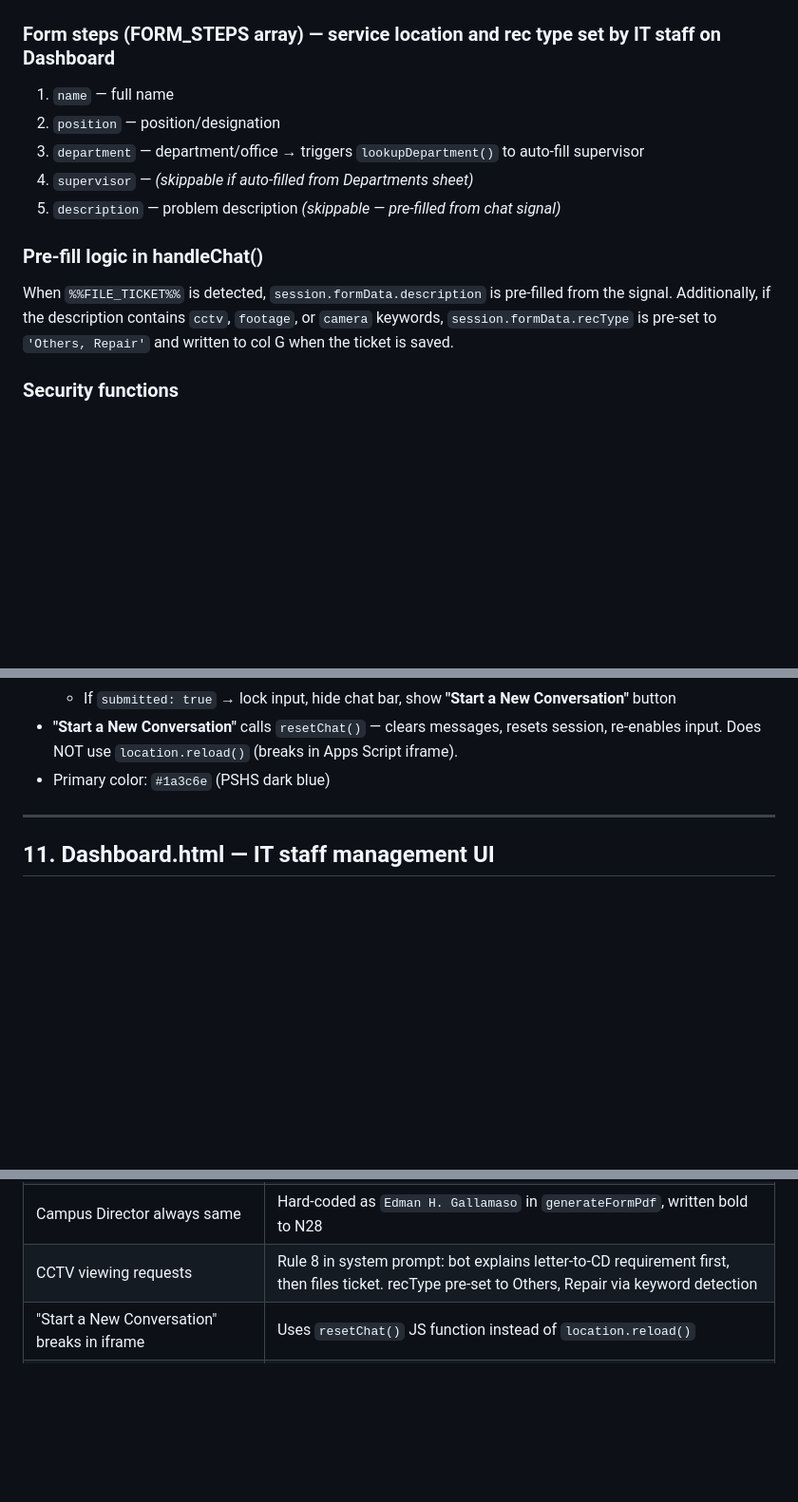
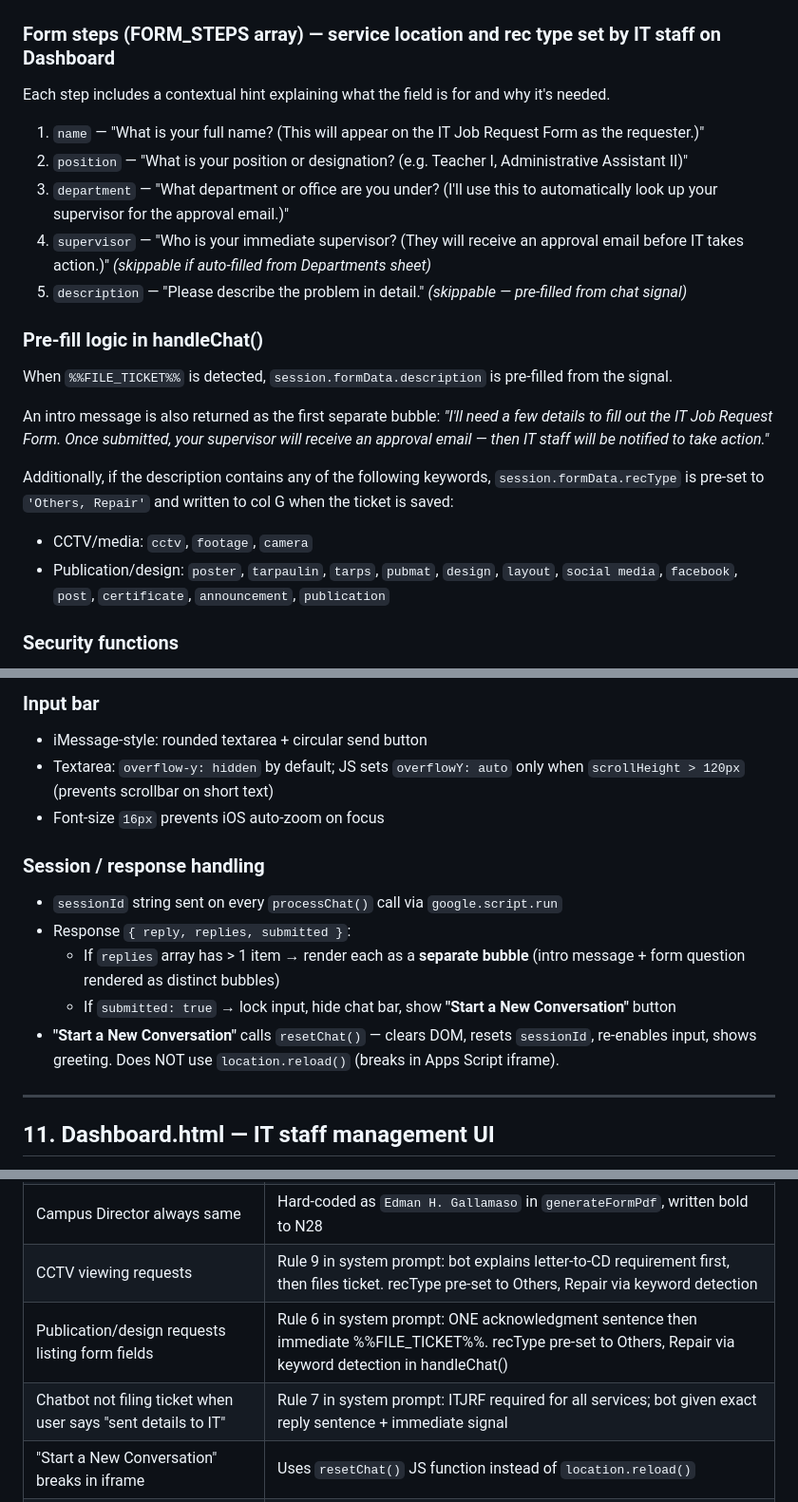
Before and after one commit to bryanpadao/pshs-zrc-itjrf-chatbot, a Markdown page: CLAUDE.md, 3 parts joined by grey strips. Shown at 95% size. Drawn GitHub-style; blank space fills up the shorter version.

```diff
--- a/CLAUDE.md
+++ b/CLAUDE.md
@@ -276,15 +276,23 @@ Client sends only `sessionId` (opaque UUID). Session object lives in `CacheServi
 | `'confirm'` | `handleConfirm()` | Waits for yes/no; on yes → `saveTicket()` + locks chat UI |
 
 ### Form steps (FORM_STEPS array) — service location and rec type set by IT staff on Dashboard
-1. `name` — full name
-2. `position` — position/designation
-3. `department` — department/office → triggers `lookupDepartment()` to auto-fill supervisor
-4. `supervisor` — *(skippable if auto-filled from Departments sheet)*
-5. `description` — problem description *(skippable — pre-filled from chat signal)*
+
+Each step includes a contextual hint explaining what the field is for and why it's needed.
+
+1. `name` — "What is your full name? (This will appear on the IT Job Request Form as the requester.)"
+2. `position` — "What is your position or designation? (e.g. Teacher I, Administrative Assistant II)"
+3. `department` — "What department or office are you under? (I'll use this to automatically look up your supervisor for the approval email.)"
+4. `supervisor` — "Who is your immediate supervisor? (They will receive an approval email before IT takes action.)" *(skippable if auto-filled from Departments sheet)*
+5. `description` — "Please describe the problem in detail." *(skippable — pre-filled from chat signal)*
 
 ### Pre-fill logic in handleChat()
 When `%%FILE_TICKET%%` is detected, `session.formData.description` is pre-filled from the signal.
-Additionally, if the description contains `cctv`, `footage`, or `camera` keywords, `session.formData.recType` is pre-set to `'Others, Repair'` and written to col G when the ticket is saved.
+
+An intro message is also returned as the first separate bubble: *"I'll need a few details to fill out the IT Job Request Form. Once submitted, your supervisor will receive an approval email — then IT staff will be notified to take action."*
+
+Additionally, if the description contains any of the following keywords, `session.formData.recType` is pre-set to `'Others, Repair'` and written to col G when the ticket is saved:
+- CCTV/media: `cctv`, `footage`, `camera`
+- Publication/design: `poster`, `tarpaulin`, `tarps`, `pubmat`, `design`, `layout`, `social media`, `facebook`, `post`, `certificate`, `announcement`, `publication`
 
 ### Security functions
 - **`sanitizeInput(text)`** — trims, enforces MAX_MESSAGE_LENGTH, strips `%%SIGNAL%%` and injection delimiters
@@ -363,6 +405,14 @@ ITJRF Recommendation Types (for reference):
+### Input bar
+- iMessage-style: rounded textarea + circular send button
+- Textarea: `overflow-y: hidden` by default; JS sets `overflowY: auto` only when `scrollHeight > 120px` (prevents scrollbar on short text)
+- Font-size `16px` prevents iOS auto-zoom on focus
+
+### Session / response handling
+- `sessionId` string sent on every `processChat()` call via `google.script.run`
+- Response `{ reply, replies, submitted }`:
+  - If `replies` array has > 1 item → render each as a **separate bubble** (intro message + form question rendered as distinct bubbles)
   - If `submitted: true` → lock input, hide chat bar, show **"Start a New Conversation"** button
-- **"Start a New Conversation"** calls `resetChat()` — clears messages, resets session, re-enables input. Does NOT use `location.reload()` (breaks in Apps Script iframe).
-- Primary color: `#1a3c6e` (PSHS dark blue)
+- **"Start a New Conversation"** calls `resetChat()` — clears DOM, resets `sessionId`, re-enables input, shows greeting. Does NOT use `location.reload()` (breaks in Apps Script iframe).
 
 ---
 
@@ -453,7 +503,9 @@ DASHBOARD_PASSWORD  → shared password for IT staff dashboard login
 | PDF rows expanding | `writeTextBlock` uses word-wrap at 120 chars + WrapStrategy.CLIP + setRowHeight(21) |
 | Others description in PDF | Saved to col O; written to Template cell P25 when recommendation = Others, Repair |
 | Campus Director always same | Hard-coded as `Edman H. Gallamaso` in `generateFormPdf`, written bold to N28 |
-| CCTV viewing requests | Rule 8 in system prompt: bot explains letter-to-CD requirement first, then files ticket. recType pre-set to Others, Repair via keyword detection |
+| CCTV viewing requests | Rule 9 in system prompt: bot explains letter-to-CD requirement first, then files ticket. recType pre-set to Others, Repair via keyword detection |
+| Publication/design requests listing form fields | Rule 6 in system prompt: ONE acknowledgment sentence then immediate %%FILE_TICKET%%. recType pre-set to Others, Repair via keyword detection in handleChat() |
+| Chatbot not filing ticket when user says "sent details to IT" | Rule 7 in system prompt: ITJRF required for all services; bot given exact reply sentence + immediate signal |
 | "Start a New Conversation" breaks in iframe | Uses `resetChat()` JS function instead of `location.reload()` |
 | Supervisor email shows undefined recommendation | Recommendation line only shown in email if `ticket.recommendation` is set |
 | Dashboard login "Unrecognized email" | Email must exactly match a value in the `IT_STAFF_EMAIL` script property (comma-separated) |
```
Also changed, not shown: other parts of CLAUDE.md (+53 -15 lines).
